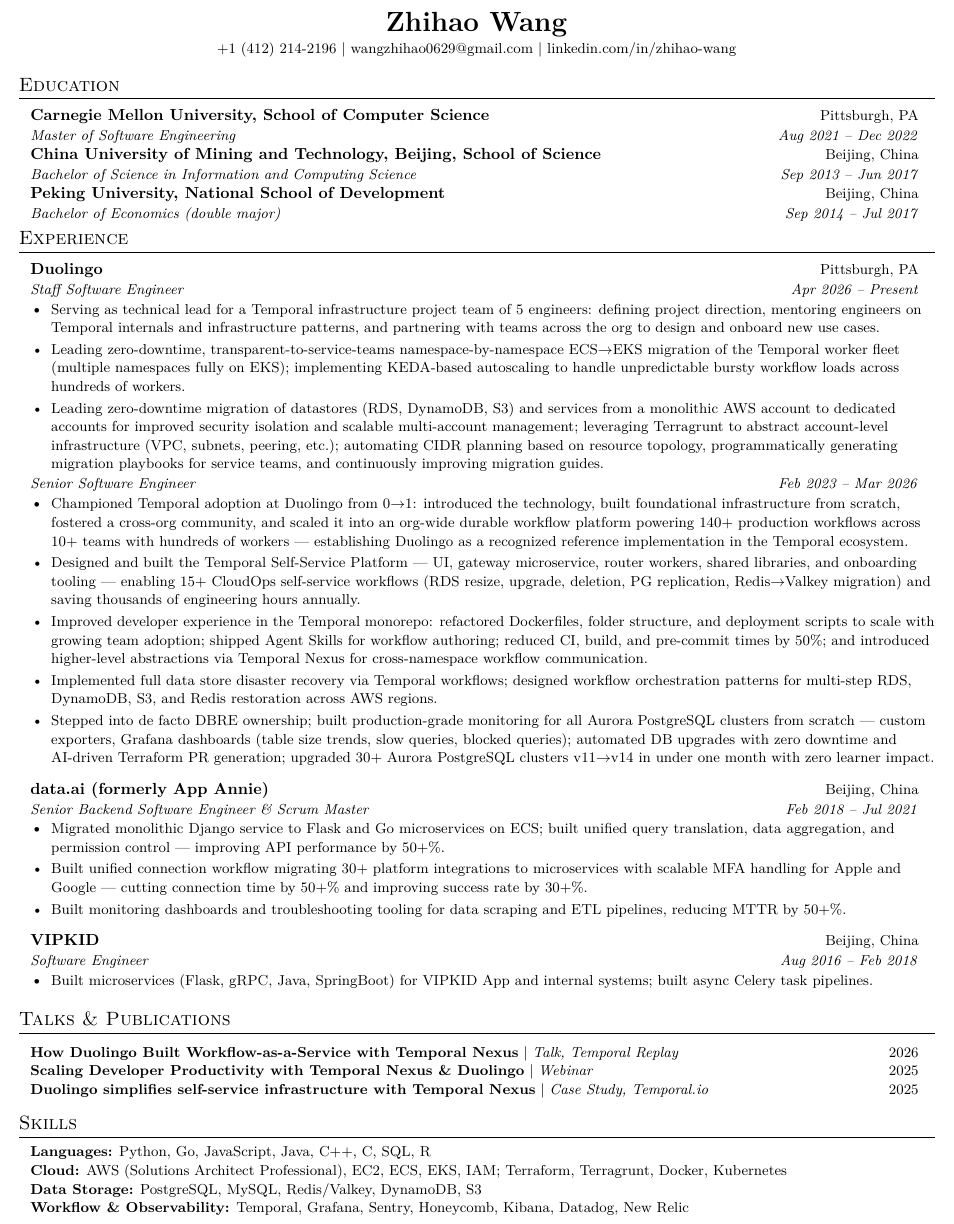
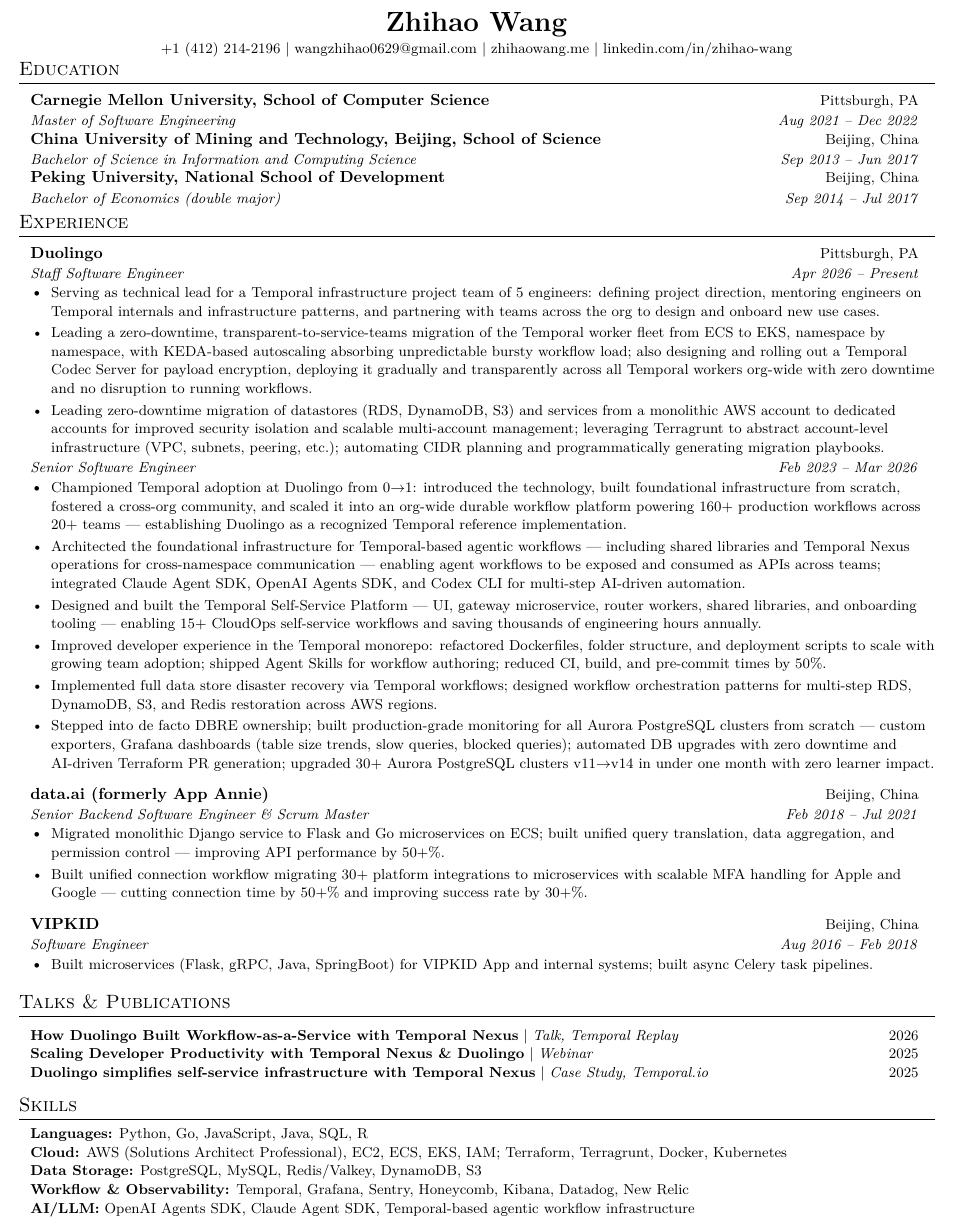
Before and after one commit to wangzhihao0629/wangzhihao0629, a LaTeX CV (resource/zhihao-wang-resume.tex): part of the page, cut so that both start at the same text. Compiled offline with pdfLaTeX.

Commit message:
update resume

```diff
--- a/resource/zhihao-wang-resume.tex
+++ b/resource/zhihao-wang-resume.tex
@@ -86,9 +86,10 @@
   \textbf{\LARGE \scshape Zhihao Wang} \\ \vspace{2pt}
   \small +1 (412) 214-2196 $|$
   \href{mailto:wangzhihao0629@gmail.com}{wangzhihao0629@gmail.com} $|$
+  \href{https://zhihaowang.me}{zhihaowang.me} $|$
   \href{https://linkedin.com/in/zhihao-wang}{linkedin.com/in/zhihao-wang}
 \end{center}
-\vspace{-6pt}
+\vspace{-14pt}
 %===========================================
 % SECTION: EDUCATION
 % Format: \resumeSubheading{School}{Location}{Degree}{Date}
@@ -119,14 +120,15 @@
     {Staff Software Engineer}{Apr 2026 -- Present}
     \resumeItemListStart
       \resumeItem{Serving as technical lead for a Temporal infrastructure project team of 5 engineers: defining project direction, mentoring engineers on Temporal internals and infrastructure patterns, and partnering with teams across the org to design and onboard new use cases.}
-      \resumeItem{Leading zero-downtime, transparent-to-service-teams namespace-by-namespace ECS$\to$EKS migration of the Temporal worker fleet (multiple namespaces fully on EKS); implementing KEDA-based autoscaling to handle unpredictable bursty workflow loads across hundreds of workers.}
-      \resumeItem{Leading zero-downtime migration of datastores (RDS, DynamoDB, S3) and services from a monolithic AWS account to dedicated accounts for improved security isolation and scalable multi-account management; leveraging Terragrunt to abstract account-level infrastructure (VPC, subnets, peering, etc.); automating CIDR planning based on resource topology, programmatically generating migration playbooks for service teams, and continuously improving migration guides.}
+      \resumeItem{Leading a zero-downtime, transparent-to-service-teams migration of the Temporal worker fleet from ECS to EKS, namespace by namespace, with KEDA-based autoscaling absorbing unpredictable bursty workflow load; also designing and rolling out a Temporal Codec Server for payload encryption, deploying it gradually and transparently across all Temporal workers org-wide with zero downtime and no disruption to running workflows.}
+      \resumeItem{Leading zero-downtime migration of datastores (RDS, DynamoDB, S3) and services from a monolithic AWS account to dedicated accounts for improved security isolation and scalable multi-account management; leveraging Terragrunt to abstract account-level infrastructure (VPC, subnets, peering, etc.); automating CIDR planning and programmatically generating migration playbooks.}
     \resumeItemListEnd
   \resumeSubheadingContinued{Senior Software Engineer}{Feb 2023 -- Mar 2026}
     \resumeItemListStart
-      \resumeItem{Championed Temporal adoption at Duolingo from 0$\to$1: introduced the technology, built foundational infrastructure from scratch, fostered a cross-org community, and scaled it into an org-wide durable workflow platform powering 140+ production workflows across 10+ teams with hundreds of workers — establishing Duolingo as a recognized reference implementation in the Temporal ecosystem.}
-      \resumeItem{Designed and built the Temporal Self-Service Platform — UI, gateway microservice, router workers, shared libraries, and onboarding tooling — enabling 15+ CloudOps self-service workflows (RDS resize, upgrade, deletion, PG replication, Redis$\to$Valkey migration) and saving thousands of engineering hours annually.}
-      \resumeItem{Improved developer experience in the Temporal monorepo: refactored Dockerfiles, folder structure, and deployment scripts to scale with growing team adoption; shipped Agent Skills for workflow authoring; reduced CI, build, and pre-commit times by 50\%; and introduced higher-level abstractions via Temporal Nexus for cross-namespace workflow communication.}
+      \resumeItem{Championed Temporal adoption at Duolingo from 0$\to$1: introduced the technology, built foundational infrastructure from scratch, fostered a cross-org community, and scaled it into an org-wide durable workflow platform powering 160+ production workflows across 20+ teams — establishing Duolingo as a recognized Temporal reference implementation.}
+      \resumeItem{Architected the foundational infrastructure for Temporal-based agentic workflows — including shared libraries and Temporal Nexus operations for cross-namespace communication — enabling agent workflows to be exposed and consumed as APIs across teams; integrated Claude Agent SDK, OpenAI Agents SDK, and Codex CLI for multi-step AI-driven automation.}
+      \resumeItem{Designed and built the Temporal Self-Service Platform — UI, gateway microservice, router workers, shared libraries, and onboarding tooling — enabling 15+ CloudOps self-service workflows and saving thousands of engineering hours annually.}
+      \resumeItem{Improved developer experience in the Temporal monorepo: refactored Dockerfiles, folder structure, and deployment scripts to scale with growing team adoption; shipped Agent Skills for workflow authoring; reduced CI, build, and pre-commit times by 50\%.}
       \resumeItem{Implemented full data store disaster recovery via Temporal workflows; designed workflow orchestration patterns for multi-step RDS, DynamoDB, S3, and Redis restoration across AWS regions.}
       \resumeItem{Stepped into de facto DBRE ownership; built production-grade monitoring for all Aurora PostgreSQL clusters from scratch — custom exporters, Grafana dashboards (table size trends, slow queries, blocked queries); automated DB upgrades with zero downtime and AI-driven Terraform PR generation; upgraded 30+ Aurora PostgreSQL clusters v11$\to$v14 in under one month with zero learner impact.}
     \resumeItemListEnd
@@ -137,7 +139,6 @@
     \resumeItemListStart
       \resumeItem{Migrated monolithic Django service to Flask and Go microservices on ECS; built unified query translation, data aggregation, and permission control — improving API performance by 50+\%.}
       \resumeItem{Built unified connection workflow migrating 30+ platform integrations to microservices with scalable MFA handling for Apple and Google — cutting connection time by 50+\% and improving success rate by 30+\%.}
-      \resumeItem{Built monitoring dashboards and troubleshooting tooling for data scraping and ETL pipelines, reducing MTTR by 50+\%.}
     \resumeItemListEnd
   % ---- JOB 3 ----
   \resumeSubheading
@@ -169,10 +170,11 @@
 \section{Skills}
 \begin{itemize}[leftmargin=0.1in, label={}, topsep=2pt, itemsep=1pt, parsep=0pt]
   \small{\item{
-    \textbf{Languages:} Python, Go, JavaScript, Java, C++, C, SQL, R \\
+    \textbf{Languages:} Python, Go, JavaScript, Java, SQL, R \\
     \textbf{Cloud:} AWS (Solutions Architect Professional), EC2, ECS, EKS, IAM; Terraform, Terragrunt, Docker, Kubernetes \\
     \textbf{Data Storage:} PostgreSQL, MySQL, Redis/Valkey, DynamoDB, S3 \\
-    \textbf{Workflow \& Observability:} Temporal, Grafana, Sentry, Honeycomb, Kibana, Datadog, New Relic
+    \textbf{Workflow \& Observability:} Temporal, Grafana, Sentry, Honeycomb, Kibana, Datadog, New Relic \\
+    \textbf{AI/LLM:} OpenAI Agents SDK, Claude Agent SDK, Temporal-based agentic workflow infrastructure
   }}
 \end{itemize}
 
```
Also changed, not shown: resource/zhihao-wang-resume.pdf.
